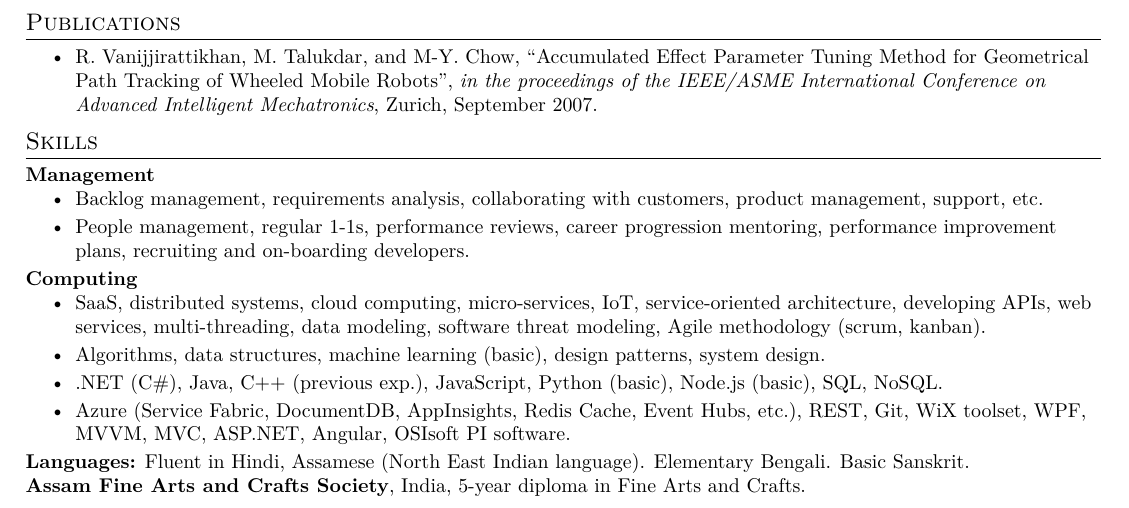
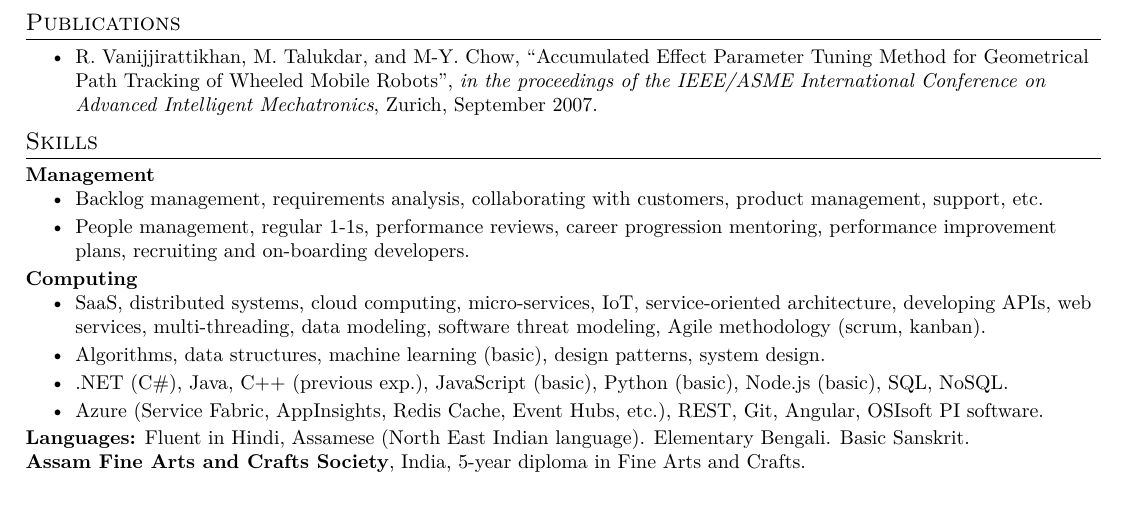
Before and after one commit to manastalukdar/resume-cv, a LaTeX document (latex/ManasTalukdar.tex, which reads latex/Skills_concise.tex): part of the page, cut so that both start at the same text. Compiled offline with pdfLaTeX.

Commit message:
Added concise version of Skills for single page resume.

```diff
--- a/latex/ManasTalukdar.tex
+++ b/latex/ManasTalukdar.tex
@@ -37,7 +37,7 @@
 	%-----------Skills-----------------
 	\section{Skills}
 
-	\input{Skills}
+	\input{Skills_concise}
 
 	\textbf{Assam Fine Arts and Crafts Society}, India, 5-year diploma in Fine Arts and Crafts.
 
--- /dev/null
+++ b/latex/Skills_concise.tex
@@ -0,0 +1,15 @@
+\textbf{Management}\vspace{-8pt}
+\resumeItemListStart
+\resumeListItem{Backlog management, requirements analysis, collaborating with customers,  product management, support, etc.}
+\resumeListItem {People management, regular 1-1s, performance reviews, career progression mentoring, performance improvement plans, recruiting and on-boarding developers.}
+\resumeItemListEnd
+
+\textbf{Computing}\vspace{-8pt}
+\resumeItemListStart
+\resumeListItem {SaaS, distributed systems, cloud computing, micro-services, IoT, service-oriented architecture, developing APIs, web services, multi-threading, data modeling, software threat modeling, Agile methodology (scrum, kanban).}
+\resumeListItem {Algorithms, data structures, machine learning (basic), design patterns, system design.}
+\resumeListItem {.NET (C\#), Java, C++ (previous exp.), JavaScript (basic), Python (basic), Node.js (basic), SQL, NoSQL.}
+\resumeListItem {Azure (Service Fabric, AppInsights, Redis Cache, Event Hubs, etc.), REST, Git, Angular, OSIsoft PI software.}
+\resumeItemListEnd
+
+\textbf{Languages:} Fluent in Hindi, Assamese (North East Indian language). Elementary Bengali. Basic Sanskrit.
```
